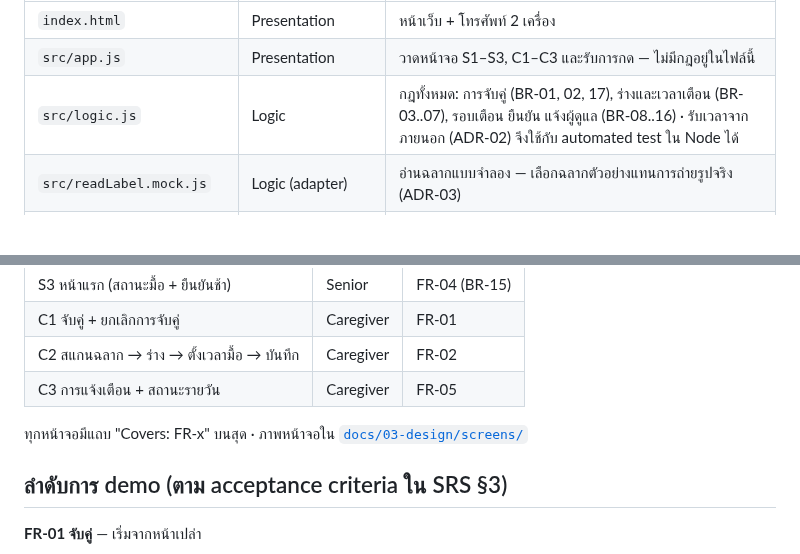
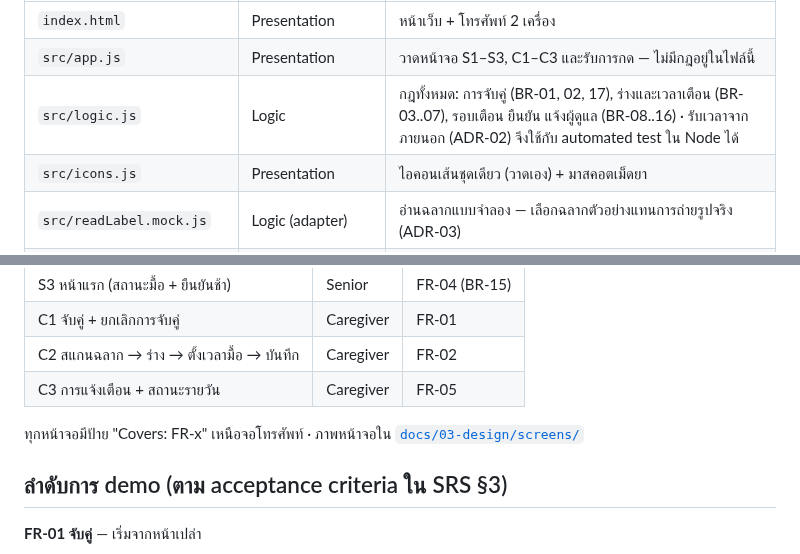
Before and after one commit to yaroo393-png/MedMind, a Markdown page: prototype/README.md, 2 parts joined by grey strips. GitHub-like rendering; blank space fills up the shorter version.

```diff
--- a/prototype/README.md
+++ b/prototype/README.md
@@ -18,6 +18,7 @@ Clickable prototype (HTML / CSS / JavaScript) — **เปิดในเบร
 | `index.html` | Presentation | หน้าเว็บ + โทรศัพท์ 2 เครื่อง |
 | `src/app.js` | Presentation | วาดหน้าจอ S1–S3, C1–C3 และรับการกด — ไม่มีกฎอยู่ในไฟล์นี้ |
 | `src/logic.js` | Logic | กฎทั้งหมด: การจับคู่ (BR-01, 02, 17), ร่างและเวลาเตือน (BR-03..07), รอบเตือน ยืนยัน แจ้งผู้ดูแล (BR-08..16) · รับเวลาจากภายนอก (ADR-02) จึงใช้กับ automated test ใน Node ได้ |
+| `src/icons.js` | Presentation | ไอคอนเส้นชุดเดียว (วาดเอง) + มาสคอตเม็ดยา |
 | `src/readLabel.mock.js` | Logic (adapter) | อ่านฉลากแบบจำลอง — เลือกฉลากตัวอย่างแทนการถ่ายรูปจริง (ADR-03) |
 | `src/tokens.css`, `src/app.css` | Presentation | สี ฟอนต์ ขนาด ตาม `docs/03-design/design-system.md` §1 (NFR-03) |
 
@@ -32,7 +33,7 @@ Clickable prototype (HTML / CSS / JavaScript) — **เปิดในเบร
 | C2 สแกนฉลาก → ร่าง → ตั้งเวลามื้อ → บันทึก | Caregiver | FR-02 |
 | C3 การแจ้งเตือน + สถานะรายวัน | Caregiver | FR-05 |
 
-ทุกหน้าจอมีแถบ "Covers: FR-x" บนสุด · ภาพหน้าจอใน [`docs/03-design/screens/`](../docs/03-design/screens/)
+ทุกหน้าจอมีป้าย "Covers: FR-x" เหนือจอโทรศัพท์ · ภาพหน้าจอใน [`docs/03-design/screens/`](../docs/03-design/screens/)
 
 ## ลำดับการ demo (ตาม acceptance criteria ใน SRS §3)
 
```
Also changed, not shown: docs/03-design/design-system.md (+6 -7 lines), docs/03-design/screens/C1-pairing.png, docs/03-design/screens/C2-draft-check.png, docs/03-design/screens/C3-status.png, docs/03-design/screens/S1-qr-consent.png, docs/03-design/screens/S2-reminder.png, docs/03-design/screens/S3-home-late.png, 5 other files.
